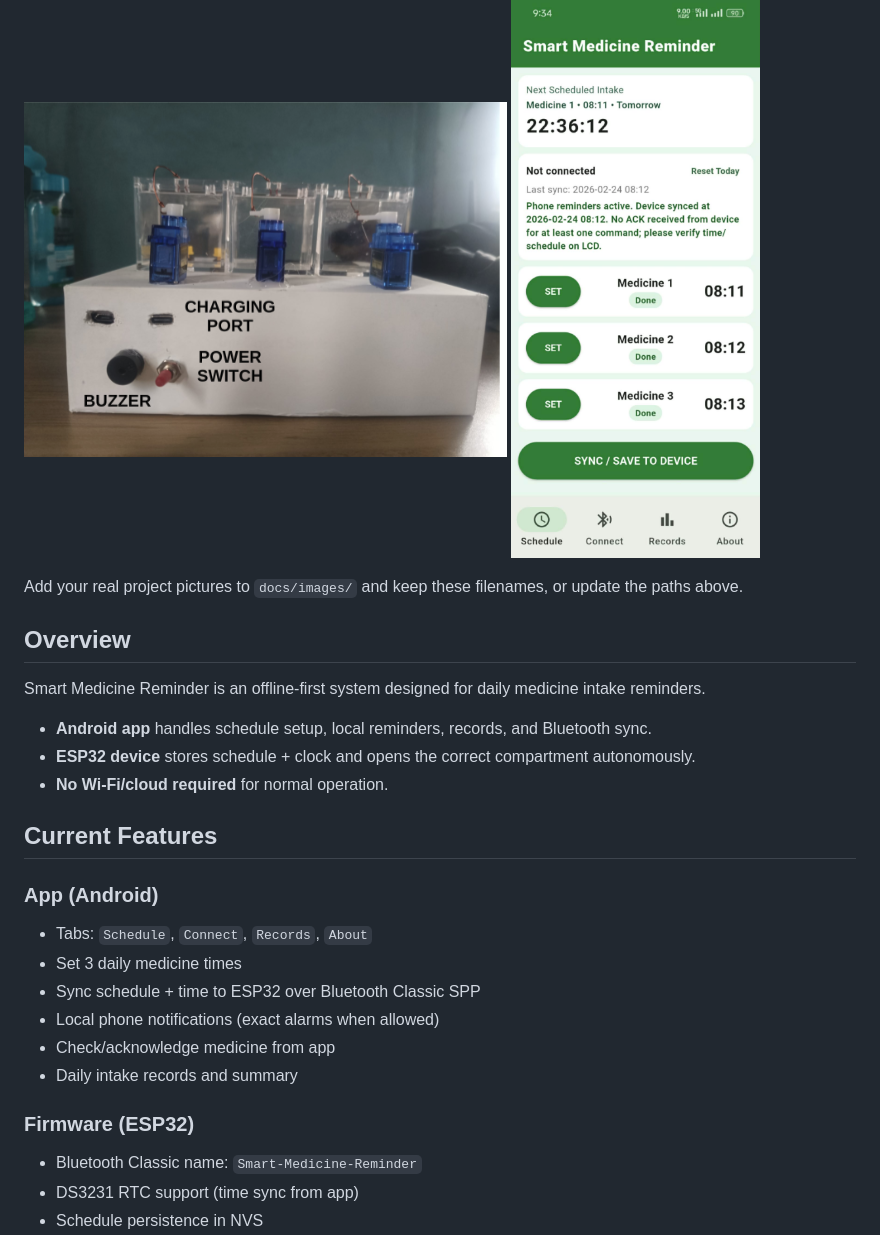
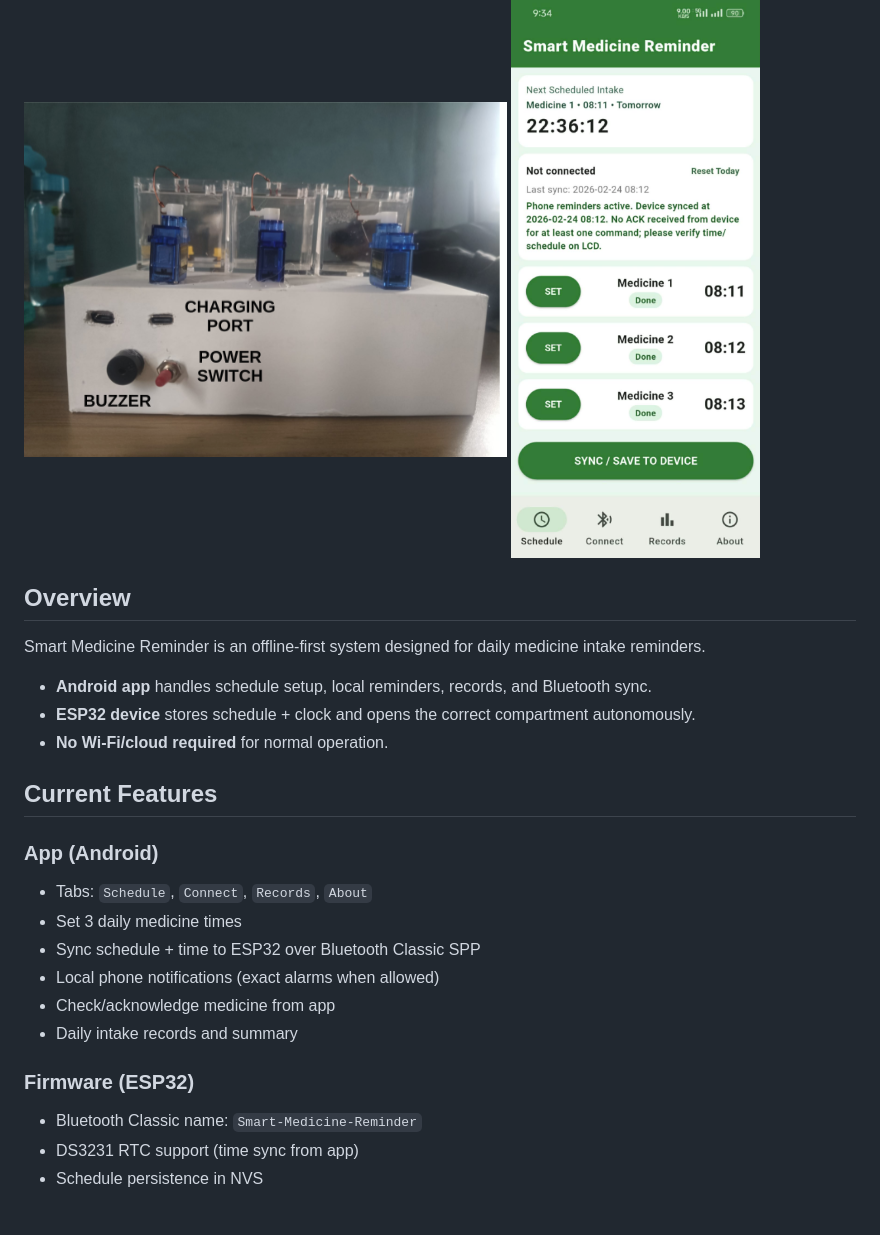
Before and after one commit to kaizen-2004/smart-medicine-dispenser-and-reminder, a Markdown page: README.md, the part around one of its changes. Rendered like a GitHub page; blank space fills up the shorter version.

Commit message:
Updated README.md, corrected typos

```diff
--- a/README.md
+++ b/README.md
@@ -5,8 +5,6 @@
 ![Device Photo 1](docs/images/device-photo-1.jpg)
 ![Device Photo 2](docs/images/device-photo-2.jpg)
 ![System Overview](docs/images/system-overview.jpg)
-
-Add your real project pictures to `docs/images/` and keep these filenames, or update the paths above.
 
 ## Overview
 
@@ -19,6 +17,7 @@ Smart Medicine Reminder is an offline-first system designed for daily medicine i
 ## Current Features
 
 ### App (Android)
+
 - Tabs: `Schedule`, `Connect`, `Records`, `About`
 - Set 3 daily medicine times
 - Sync schedule + time to ESP32 over Bluetooth Classic SPP
@@ -27,6 +26,7 @@ Smart Medicine Reminder is an offline-first system designed for daily medicine i
 - Daily intake records and summary
 
 ### Firmware (ESP32)
+
 - Bluetooth Classic name: `Smart-Medicine-Reminder`
 - DS3231 RTC support (time sync from app)
 - Schedule persistence in NVS
```
Also changed, not shown: other parts of README.md (+16 -0 lines).
